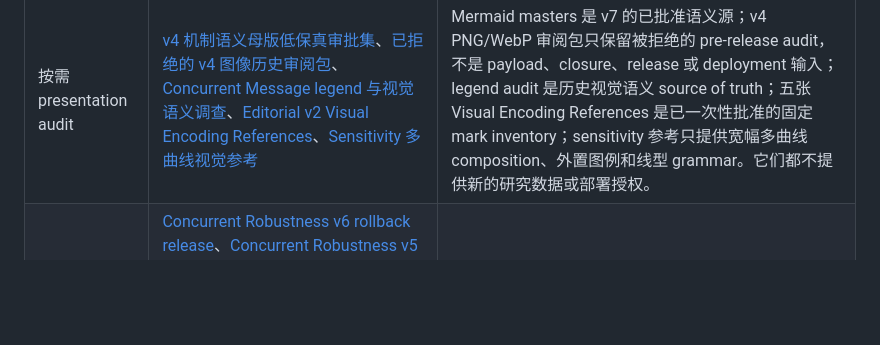
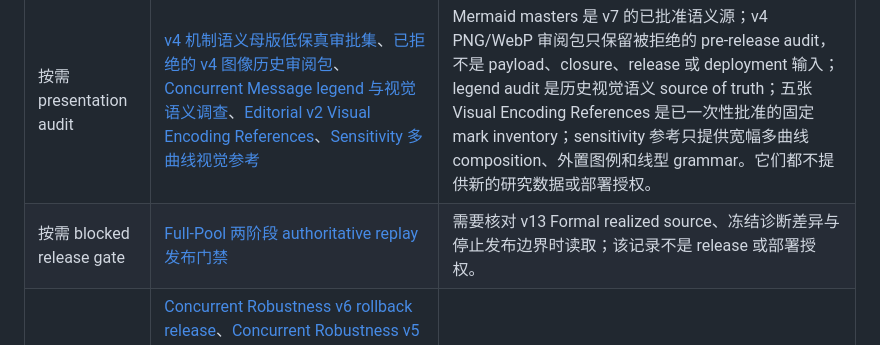
Before and after one commit to liu-qingyuan/llm-abm-marketing-sim, a Markdown page: docs/references/README.md, the part around the change. Drawn GitHub-style; blank space fills up the shorter version.

Commit message:
docs: record two-stage release gate failure

```diff
--- a/docs/references/README.md
+++ b/docs/references/README.md
@@ -11,6 +11,7 @@
 | 默认读取 | [current dataset：锦江 final dataset 审计](jinjiang-final-dataset-audit-20260624.md)、[current Formal release：Concurrent Robustness v7](jinjiang-concurrent-robustness-v7-canonical-release-20260813.md)、[current Retention：Retention final evidence](retention-cleanup-final-evidence-20260730.md) | 先确定数据 lineage、当前发布身份和保留/质量 closure。 |
 | 按需 research | [final dataset cleanup](jinjiang-final-dataset-cleanup-20260624.md)、[latent-v1 validation](jinjiang-final-dataset-latent-v1-validation-20260705.md)、[Latent Attributes 研究先验](jinjiang-user-latent-attributes-reference-zh.md) | 需要追溯数据清理、合成 variant 或研究先验时读取。 |
 | 按需 presentation audit | [v4 机制语义母版低保真审批集](concurrent-message-mechanism-semantic-masters-v4-review.md)、[已拒绝的 v4 图像历史审阅包](concurrent-message-mechanism-images-v4-review.md)、[Concurrent Message legend 与视觉语义调查](concurrent-message-legend-visual-semantics-audit-20260803.md)、[Editorial v2 Visual Encoding References](concurrent-message-editorial-v2-visual-encoding-references/)、[Sensitivity 多曲线视觉参考](concurrent-message-sensitivity-curve-visual-reference-20260803.md) | Mermaid masters 是 v7 的已批准语义源；v4 PNG/WebP 审阅包只保留被拒绝的 pre-release audit，不是 payload、closure、release 或 deployment 输入；legend audit 是历史视觉语义 source of truth；五张 Visual Encoding References 是已一次性批准的固定 mark inventory；sensitivity 参考只提供宽幅多曲线 composition、外置图例和线型 grammar。它们都不提供新的研究数据或部署授权。 |
+| 按需 blocked release gate | [Full-Pool 两阶段 authoritative replay 发布门禁](full-pool-two-stage-authoritative-replay-gate-20260826.md) | 需要核对 v13 Formal realized source、冻结诊断差异与停止发布边界时读取；该记录不是 release 或部署授权。 |
 | 按需 rollback | [Concurrent Robustness v6 rollback release](jinjiang-concurrent-robustness-v6-local-release-20260813.md)、[Concurrent Robustness v5 rollback release](jinjiang-concurrent-robustness-formal-release-20260810.md)、[Editorial v3 rollback release](jinjiang-concurrent-message-editorial-v3-formal-release-20260807.md)、[Editorial v2 rollback release](jinjiang-concurrent-message-editorial-v2-formal-release-20260807.md)、[Editorial v1 rollback release](jinjiang-concurrent-message-editorial-formal-release-20260729.md)、[Original Formal release](jinjiang-concurrent-message-formal-release-20260727.md)、[Two-mode rollback release](jinjiang-concurrent-message-two-mode-formal-release-20260728.md) | 需要检查当前 Robustness v7 release 之前的 release lineage 或回滚身份时读取。 |
 | forensic-only | [Retention machine evidence](retention-cleanup-execution-20260730.json) | 需要核对 exact machine-readable cleanup evidence、文件 bytes 或目录 postcondition 时读取；不要把它当作默认叙事入口。 |
 
```
Also changed, not shown: docs/references/full-pool-two-stage-authoritative-replay-gate-20260826.md (added, +135 -0 lines).
